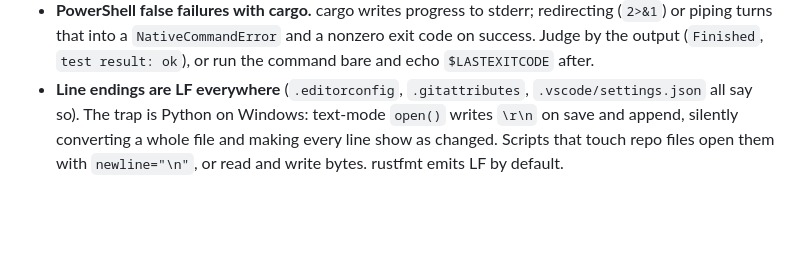
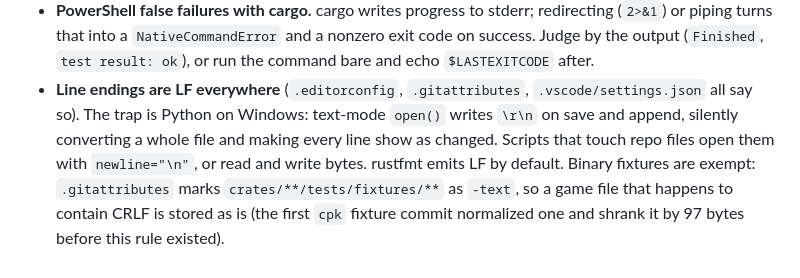
Before and after one commit to the4chancup/4cc-studio, a Markdown page: docs/CONTRIBUTING.md, the part around the change. Drawn GitHub-style; blank space fills up the shorter version.

```diff
--- a/docs/CONTRIBUTING.md
+++ b/docs/CONTRIBUTING.md
@@ -239,3 +239,6 @@ PowerShell has no heredocs.
   all say so). The trap is Python on Windows: text-mode `open()` writes `\r\n` on save and append,
   silently converting a whole file and making every line show as changed. Scripts that touch repo
   files open them with `newline="\n"`, or read and write bytes. rustfmt emits LF by default.
+  Binary fixtures are exempt: `.gitattributes` marks `crates/**/tests/fixtures/**` as `-text`, so
+  a game file that happens to contain CRLF is stored as is (the first `cpk` fixture commit
+  normalized one and shrank it by 97 bytes before this rule existed).
```
Also changed, not shown: docs/WORKLOG.md (+14 -6 lines).
